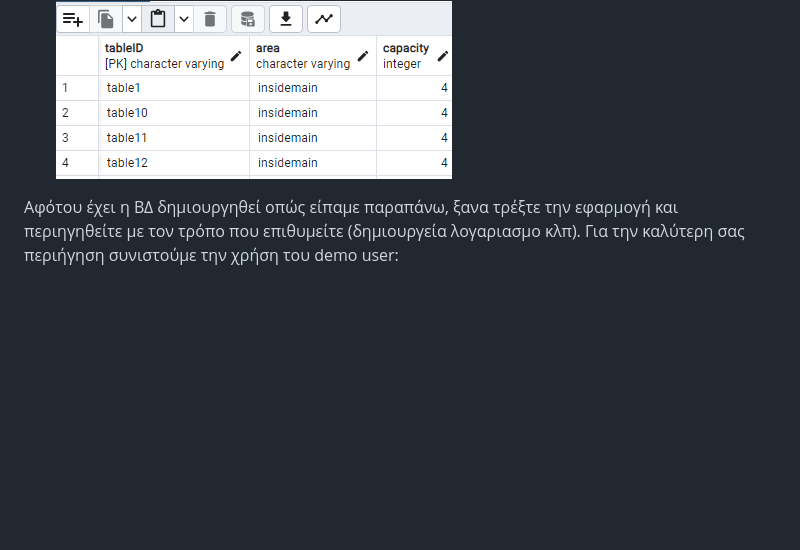
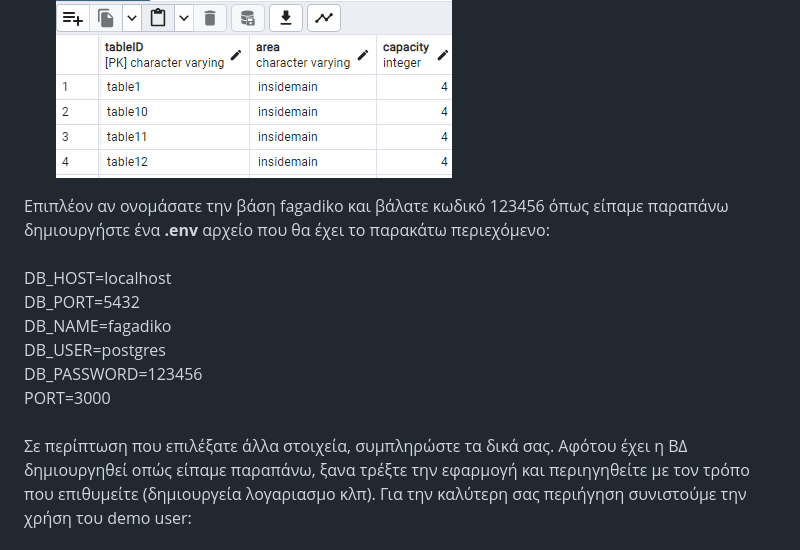
Before and after one commit to gdstergiopoulos/webdev_project_team26, a Markdown page: README.md, the part around the change. Drawn GitHub-style; blank space fills up the shorter version.

```diff
--- a/README.md
+++ b/README.md
@@ -55,6 +55,17 @@
     <li>Δείτε για έναν πίνακα πχ τον TABLE, ότι έχουν εισαχθεί και τα δεδομένα</li>
     <img src="./public//media/rep/randomtabledata.png">
 </ul>
+Επιπλέον αν ονομάσατε την βάση fagadiko και βάλατε κωδικό 123456 όπως είπαμε παραπάνω δημιουργήστε ένα <b>.env</b> αρχείο που θα έχει το παρακάτω περιεχόμενο:
+<span>
+<br><br>
+DB_HOST=localhost<br>
+DB_PORT=5432<br>
+DB_NAME=fagadiko<br>
+DB_USER=postgres<br>
+DB_PASSWORD=123456<br>
+PORT=3000</span><br>
+<br>
+Σε περίπτωση που επιλέξατε άλλα στοιχεία, συμπληρώστε τα δικά σας.
 Αφότου έχει η ΒΔ δημιουργηθεί οπώς είπαμε παραπάνω, ξανα τρέξτε την εφαρμογή και περιηγηθείτε με τον τρόπο που επιθυμείτε (δημιουργεία λογαριασμο κλπ).
 Για την καλύτερη σας περιήγηση συνιστούμε την χρήση του demo user:<br><br>
 <b>User:</b><br>
```
